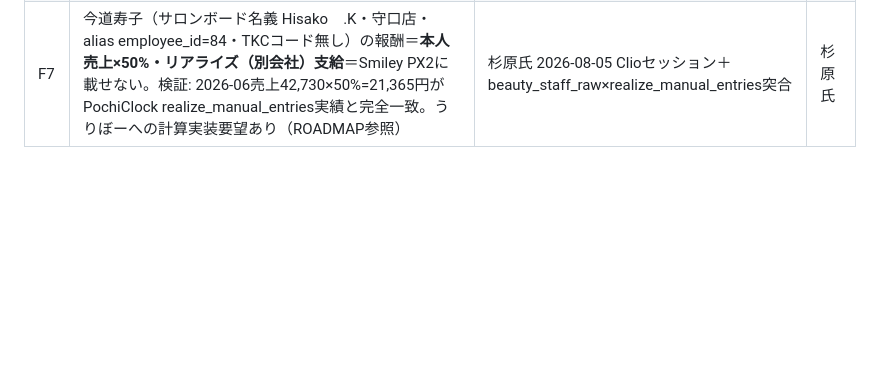
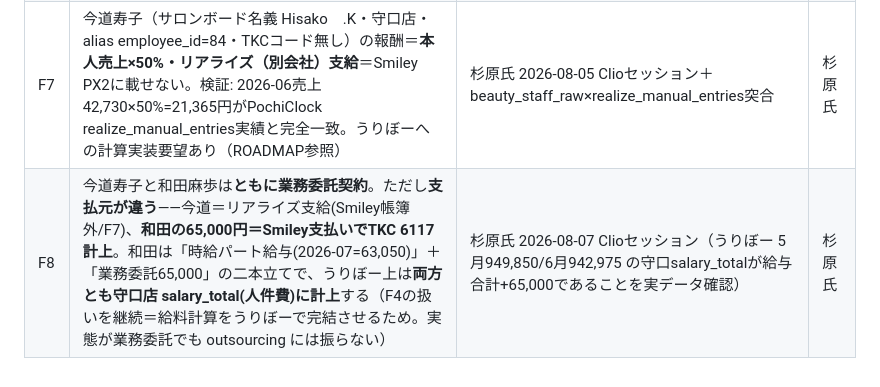
Before and after one commit to hipper-gif/uribo, a Markdown page: docs/facts.md, the part around the change. GitHub-like rendering; blank space fills up the shorter version.

Commit message:
docs: F8追加 - 今道/和田はともに業務委託だが支払元が別（今道=リアライズ帳簿外/和田65,000=Smiley 6117→守口salary_total継続）

```diff
--- a/docs/facts.md
+++ b/docs/facts.md
@@ -25,6 +25,7 @@
 | F5 | DB初期インポート済＝2,291件(寝屋川+守口+紬の2021-2025実績・2023-2025目標・2025見通し。2026-04-17時点) | project_uribo L36 | データ実査 |
 | F6 | 月初データ準備はDESKTOP-A510H29のschtasksで自動起動(ClioUriboMonthStart毎月1日08:30、ちょぼまる08:00の後段)。本番稼働2026-07-01 | autonomous-ops §10 L177-189 | 環境実査 |
 | F7 | 今道寿子（サロンボード名義 Hisako　.K・守口店・alias employee_id=84・TKCコード無し）の報酬＝**本人売上×50%・リアライズ（別会社）支給**＝Smiley PX2に載せない。検証: 2026-06売上42,730×50%=21,365円がPochiClock realize_manual_entries実績と完全一致。うりぼーへの計算実装要望あり（ROADMAP参照） | 杉原氏 2026-08-05 Clioセッション＋beauty_staff_raw×realize_manual_entries突合 | 杉原氏 |
+| F8 | 今道寿子と和田麻歩は**ともに業務委託契約**。ただし**支払元が違う**——今道＝リアライズ支給(Smiley帳簿外/F7)、**和田の65,000円＝Smiley支払いでTKC 6117計上**。和田は「時給パート給与(2026-07=63,050)」＋「業務委託65,000」の二本立てで、うりぼー上は**両方とも守口店 salary_total(人件費)に計上**する（F4の扱いを継続＝給料計算をうりぼーで完結させるため。実態が業務委託でも outsourcing には振らない） | 杉原氏 2026-08-07 Clioセッション（うりぼー 5月949,850/6月942,975 の守口salary_totalが給与合計+65,000であることを実データ確認） | 杉原氏 |
 
 <!--
 出典書式: <資料名> <タイムスタンプ/行範囲>（例「文字起こし本編 01:10-01:12」「googlechat 6/12 14:50」「requirements.md L84」）。
```
